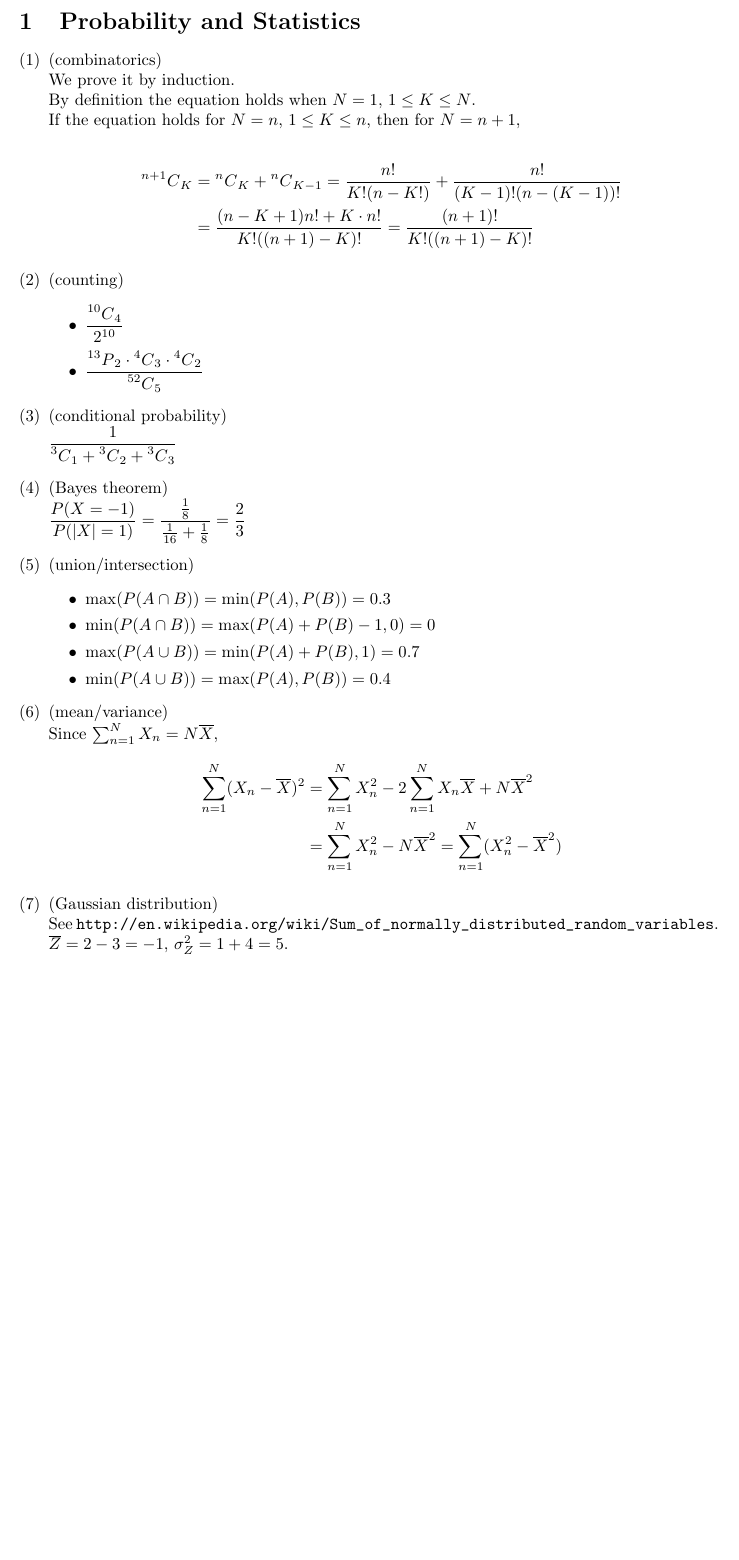
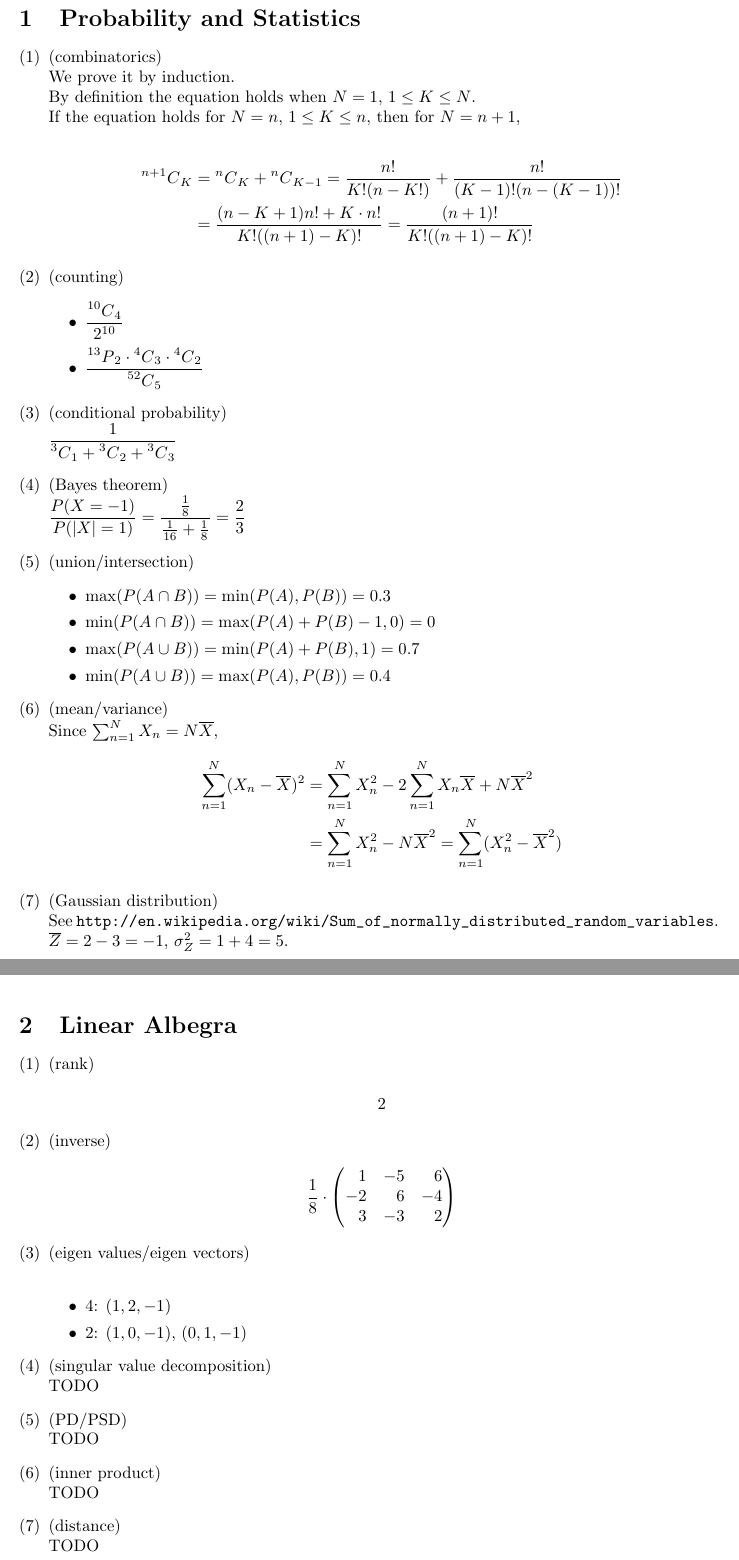
Before and after one commit to cwahbong/html2013-hw0, a LaTeX document (main.tex, which reads sections/linear_algebra.tex): part of the page before the commit and two parts of pages 1 and 2 of 2 after it, the two joined at a grey line, cut so that both start at the same text, the shorter picture padded with empty space. Compiled offline with pdfLaTeX.

Commit message:
Add problems 2-1~2-3.

```diff
--- a/main.tex
+++ b/main.tex
@@ -7,5 +7,6 @@
 \begin{document}
 
 \input{sections/probability_statistics}
+\input{sections/linear_algebra}
 
 \end{document}
--- /dev/null
+++ b/sections/linear_algebra.tex
@@ -0,0 +1,27 @@
+\section{Linear Albegra}
+\begin{enumerate}[(1)]
+	\item (rank) \\
+		\[ 2 \]
+	\item (inverse) \\
+		\[
+			\frac{1}{8} \cdot
+			\begin{pmatrix*}[r]
+				1 & -5 & 6 \\
+				-2 & 6 & -4 \\
+				3 & -3 & 2
+			\end{pmatrix*}
+		\]
+	\item (eigen values/eigen vectors) \\
+		\begin{itemize}
+			\item 4: $(1, 2, -1)$
+			\item 2: $(1, 0, -1)$, $(0, 1, -1)$
+		\end{itemize}
+	\item (singular value decomposition) \\
+		TODO
+	\item (PD/PSD) \\
+		TODO
+	\item (inner product) \\
+		TODO
+	\item (distance) \\
+		TODO
+\end{enumerate}
```
